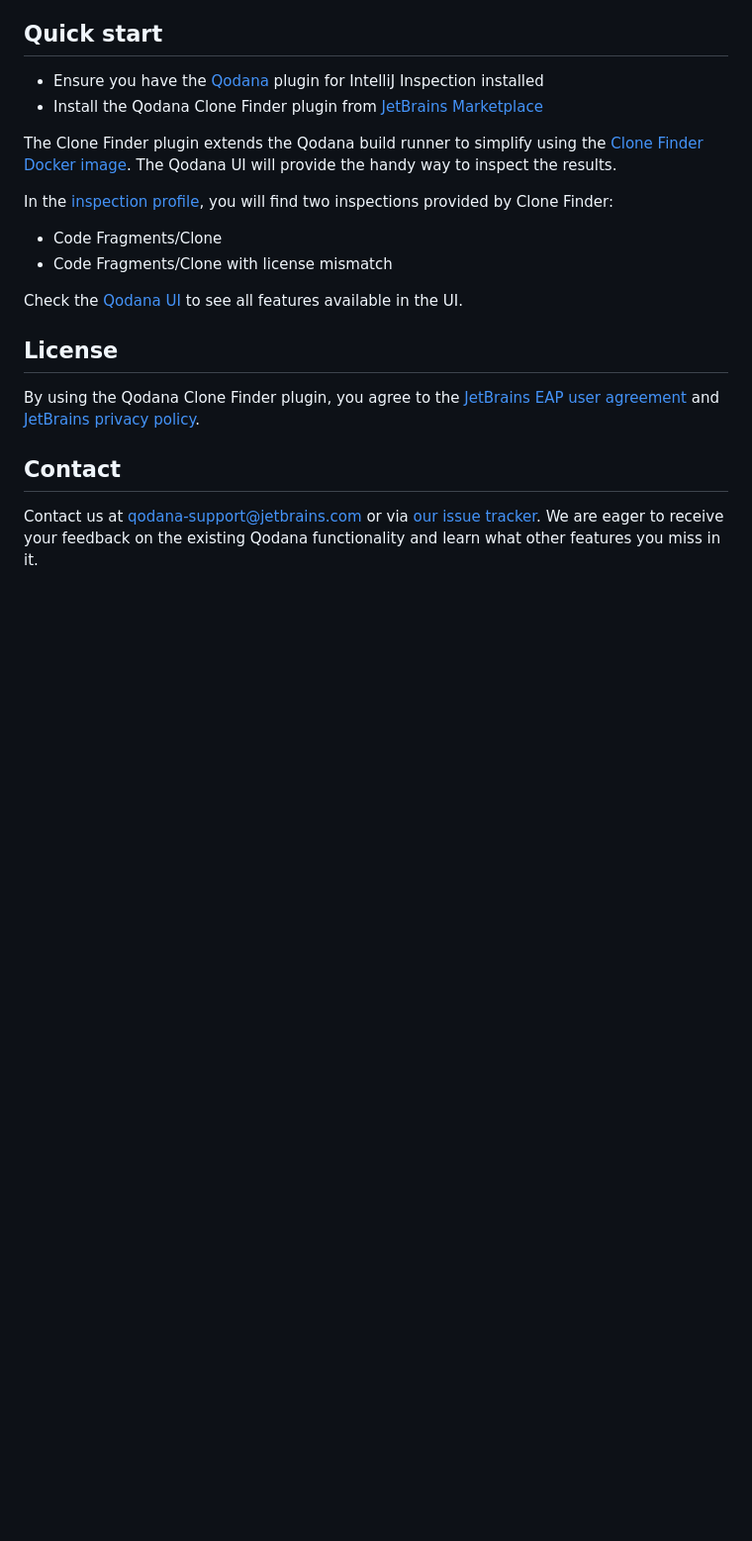
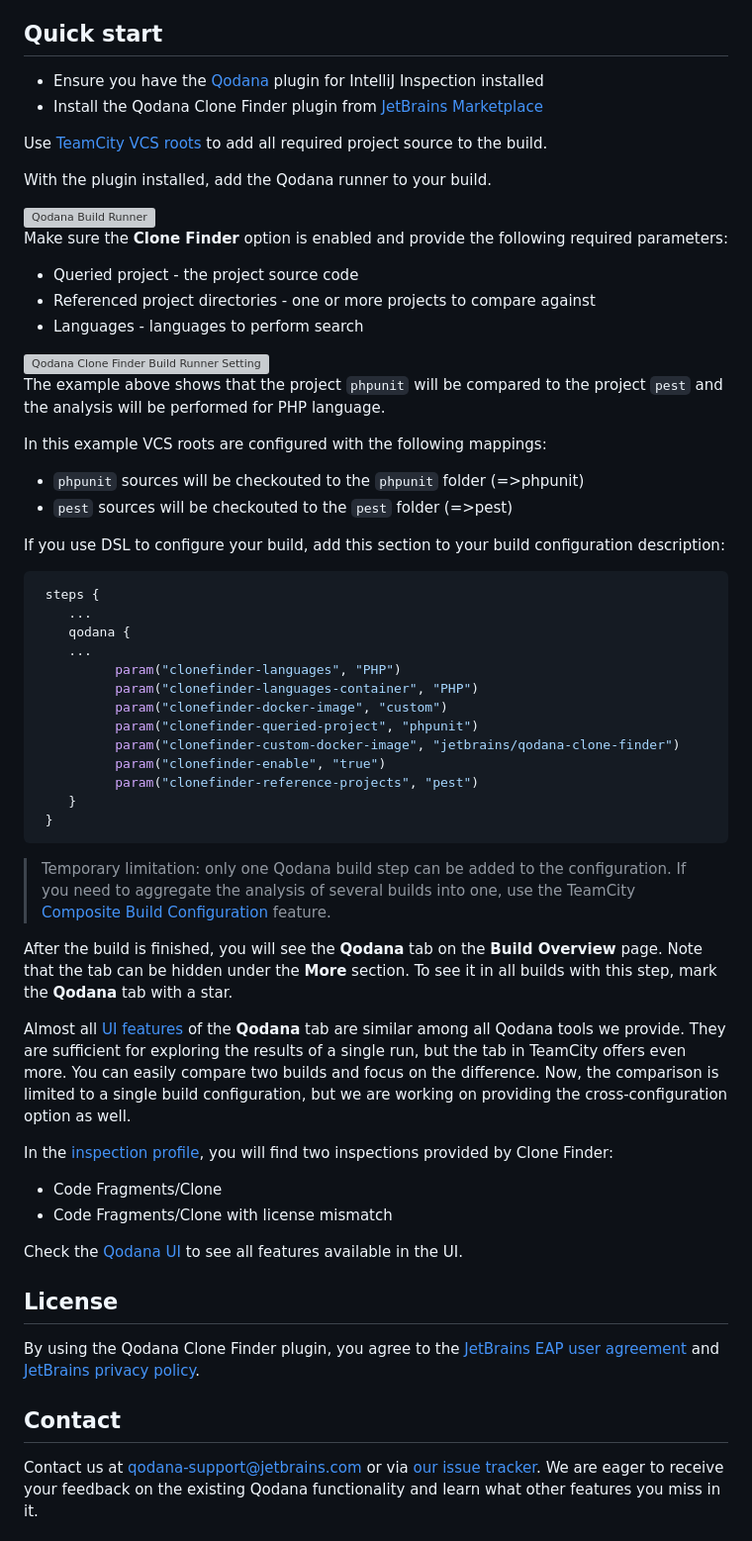
Before and after one commit to JetBrains/Qodana, a Markdown page: topics/clone-finder-teamcity-plugin.md, the part around the change. Shown at 99% size. GitHub-like rendering; blank space fills up the shorter version; grey boxes are pictures that could not be loaded.

Commit message:
improve TeamCity Clone Finder plugin description (still far from perfect)

````diff
--- a/topics/clone-finder-teamcity-plugin.md
+++ b/topics/clone-finder-teamcity-plugin.md
@@ -9,8 +9,54 @@ The Qodana Clone Finder plugin for TeamCity lets you extend Qodana static analys
 * Ensure you have the [Qodana](qodana-teamcity-plugin.md) plugin for IntelliJ Inspection installed
 * Install the Qodana Clone Finder plugin from [JetBrains Marketplace](https://plugins.jetbrains.com/plugin/15498-qodana)
 
-The Clone Finder plugin extends the Qodana build runner to simplify using the [Clone Finder Docker image](clone-finder-docker-readme.md).
-The Qodana UI will provide the handy way to inspect the results.
+Use [TeamCity VCS roots](https://www.jetbrains.com/help/teamcity/vcs-root.html) to add all required project source to the build.
+
+With the plugin installed, add the Qodana runner to your build.
+
+<img src="qodana-build-runner.png" width="641" alt="Qodana Build Runner"/>
+
+Make sure the **Clone Finder** option is enabled and provide the following required parameters:
+
+* Queried project - the project source code
+* Referenced project directories - one or more projects to compare against
+* Languages - languages to perform search
+
+<img src="clone-finder-runner-settings.png" width="650" alt="Qodana Clone Finder Build Runner Settings"/>
+
+The example above shows that the project ```phpunit``` will be compared to the project ```pest``` and the analysis will be performed for PHP language.
+
+In this example VCS roots are configured with the following mappings:
+* ```phpunit``` sources will be checkouted to the ```phpunit``` folder (=>phpunit)
+* ```pest``` sources will be checkouted to the ```pest``` folder (=>pest)
+
+If you use DSL to configure your build, add this section to your build configuration description:
+
+```JSON
+ steps {
+    ...
+    qodana {
+    ...
+          param("clonefinder-languages", "PHP")
+          param("clonefinder-languages-container", "PHP")
+          param("clonefinder-docker-image", "custom")
+          param("clonefinder-queried-project", "phpunit")
+          param("clonefinder-custom-docker-image", "jetbrains/qodana-clone-finder")
+          param("clonefinder-enable", "true")
+          param("clonefinder-reference-projects", "pest")
+    }
+ }
+```
+
+> Temporary limitation: only one Qodana build step can be added to the configuration. If you
+need to aggregate the analysis of several builds into one, use the TeamCity [Composite Build Configuration](https://www.jetbrains.com/help/teamcity/composite-build-configuration.html) feature.
+
+After the build is finished, you will see the **Qodana** tab on the **Build Overview** page. Note that the tab
+can be hidden under the **More** section. To see it in all builds with this step, mark the **Qodana** tab with a star.
+
+Almost all [UI features](https://www.jetbrains.com/help/qodana/ui-overview.html) of the **Qodana** tab are similar among all Qodana tools we provide. They are
+sufficient for exploring the results of a single run, but the tab in TeamCity offers even more. You can easily compare two
+builds and focus on the difference. Now, the comparison is limited to a single build configuration, but
+we are working on providing the cross-configuration option as well.
 
 In the [inspection profile](ui-overview.md#Adjust+your+inspection+profile), you will find two inspections provided by Clone Finder:
 * Code Fragments/Clone
````
Also changed, not shown: images/clone-finder-runner-settings.png (added).
